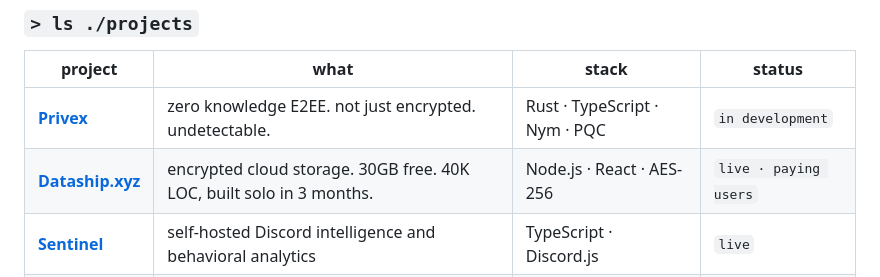
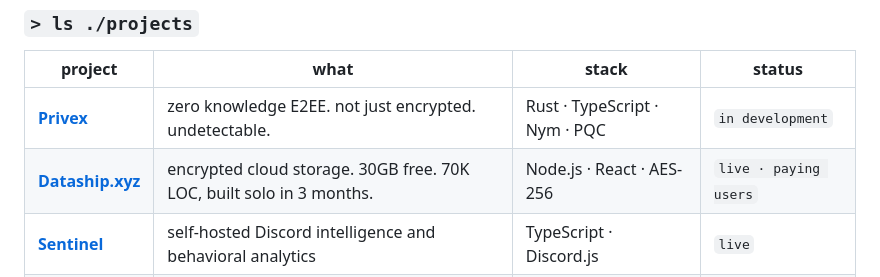
Before and after one commit to Privex-chat/Privex-chat, a Markdown page: README.md, the part around the change. Rendered like a GitHub page.

Commit message:
Update Dataship.xyz project LOC in README

```diff
--- a/README.md
+++ b/README.md
@@ -28,7 +28,7 @@ also         VFX and video editing. After Effects. Blender. AMVs.
 | project | what | stack | status |
 |---|---|---|---|
 | [**Privex**](https://github.com/Privex-chat/Privex) | zero knowledge E2EE. not just encrypted. undetectable. | Rust · TypeScript · Nym · PQC | `in development` |
-| [**Dataship.xyz**](https://dataship.xyz) | encrypted cloud storage. 30GB free. 40K LOC, built solo in 3 months. | Node.js · React · AES-256 | `live · paying users` |
+| [**Dataship.xyz**](https://dataship.xyz) | encrypted cloud storage. 30GB free. 70K LOC, built solo in 3 months. | Node.js · React · AES-256 | `live · paying users` |
 | [**Sentinel**](https://github.com/Privex-chat/sentinel) | self-hosted Discord intelligence and behavioral analytics | TypeScript · Discord.js | `live` |
 | [**Audyn**](https://github.com/Privex-chat/audyn) | real-time multiplayer music guessing platform | JavaScript · WebSockets | `live` |
 
```
